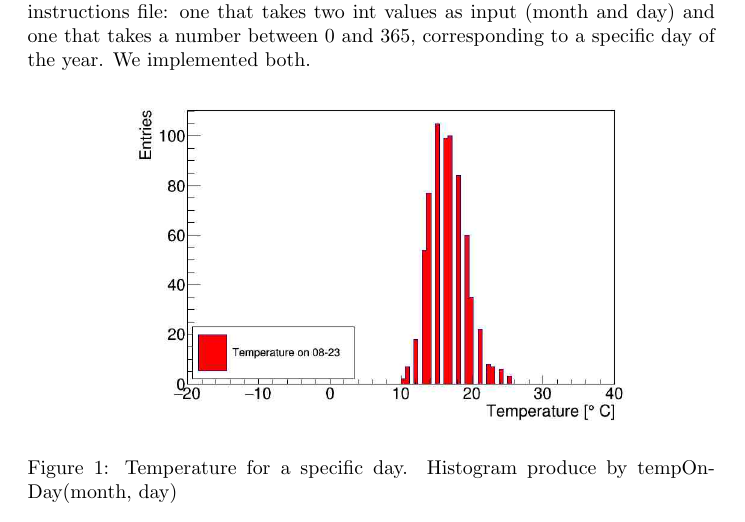
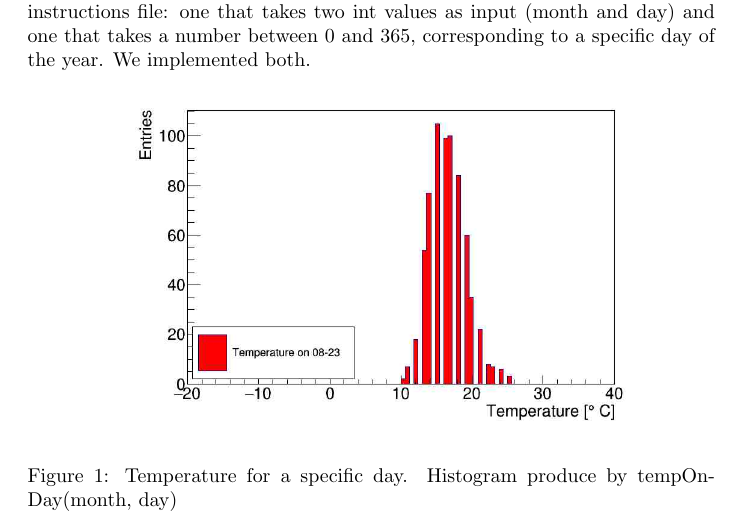
Before and after one commit to NJJLarsson/MNXB01-project, a LaTeX document (report/main.tex): part of page 1 of 5, cut so that both start at the same text. Compiled offline with pdfLaTeX.

Commit message:
Remove subfig from main
As it's not used.

```diff
--- a/report/main.tex
+++ b/report/main.tex
@@ -2,7 +2,6 @@
 %\usepackage[utf8]{inputenc}
 \usepackage{graphicx}
 \usepackage{hyperref}
-\usepackage{subfig}
 
 %\graphicspath{ {./images/} }
 
```
